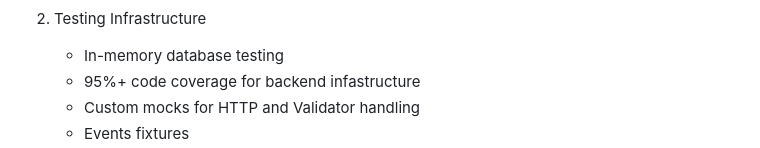
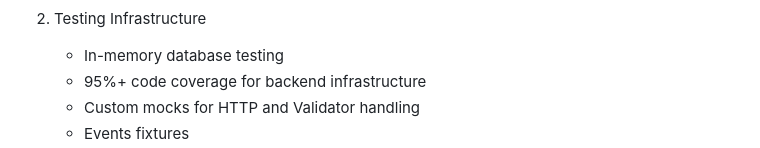
Before and after one commit to sjomik2000/Calendara, a Markdown page: README.md, the part around the change printed below. Rendered like a GitHub page.

```diff
--- a/README.md
+++ b/README.md
@@ -89,7 +92,7 @@ The architecture of the project is broken down into several layers:
 
 2) Testing Infrastructure
    + In-memory database testing
-   + 95%+ code coverage for backend infastructure
+   + 95%+ code coverage for backend infrastructure
    + Custom mocks for HTTP and Validator handling
    + Events fixtures
    + Unit tests for all components
```
Also changed, not shown: other parts of README.md (+5 -0 lines).
